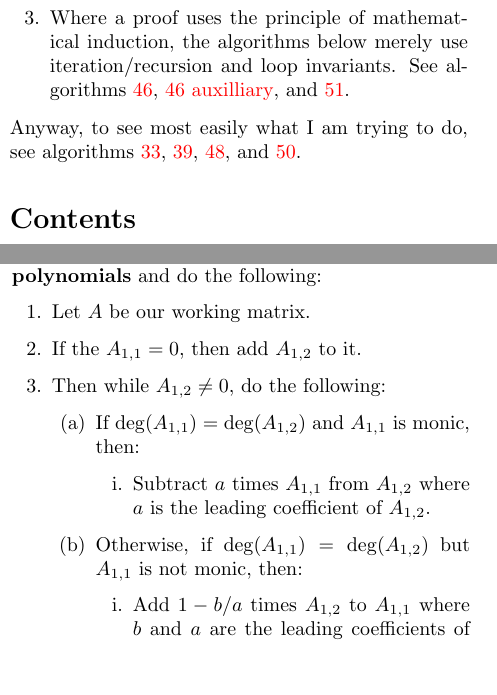
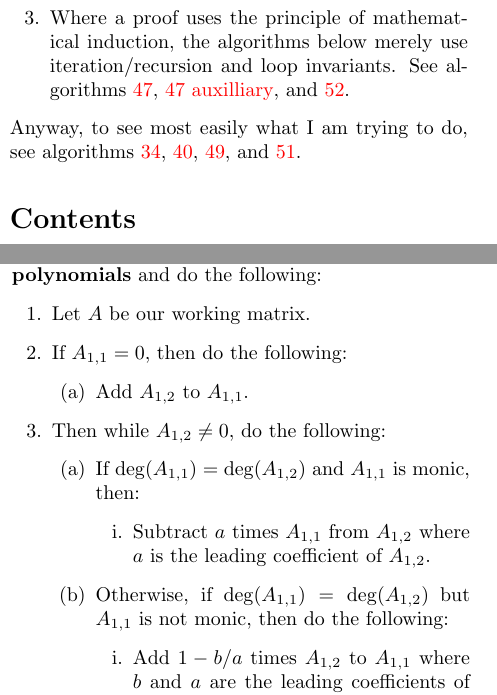
Before and after one commit to murisi/Arithmetic, a LaTeX document (proofless.tex): two parts of the columns of pages 1 and 2 of 28, joined at a grey line, cut so that both start at the same text, the shorter picture padded with empty space. Compiled offline with pdfLaTeX.

Commit message:
Add files via upload

```diff
--- a/proofless.tex
+++ b/proofless.tex
@@ -30,25 +30,28 @@
 		The following are some things to take into consideration whilst reading the \hyperref[sec:body]{body} of this project:
 		\begin{enumerate}
 			\item Where a proof expresses generality using universal quantification, the algorithms below show generality by allowing one to choose inputs. See \hyperref[sec:algorithm 24]{algorithm 24}.
-			\item Where a proof expresses that a proposition implies contradiction, the algorithms below merely show how certain control flows lead to absurdity. See algorithms \hyperref[sec:algorithm 11]{11}, \hyperref[sec:algorithm 28]{28}, \hyperref[sec:algorithm 35]{34}, and \hyperref[sec:algorithm 52]{51}.
-			\item Where a proof uses the principle of mathematical induction, the algorithms below merely use iteration/recursion and loop invariants. See algorithms \hyperref[sec:algorithm 47]{46}, \hyperref[sec:algorithm 47]{46 auxilliary}, and \hyperref[sec:algorithm 52]{51}.
+			\item Where a proof expresses that a proposition implies contradiction, the algorithms below merely show how certain control flows lead to absurdity. See algorithms \hyperref[sec:algorithm 11]{11}, \hyperref[sec:algorithm 28]{28}, \hyperref[sec:algorithm 35]{35}, and \hyperref[sec:algorithm 52]{52}.
+			\item Where a proof uses the principle of mathematical induction, the algorithms below merely use iteration/recursion and loop invariants. See algorithms \hyperref[sec:algorithm 47]{47}, \hyperref[sec:algorithm 47]{47 auxilliary}, and \hyperref[sec:algorithm 52]{52}.
 		\end{enumerate}
 
-		Anyway, to see most easily what I am trying to do, see algorithms \hyperref[sec:algorithm 34]{33}, \hyperref[sec:algorithm 40]{39}, \hyperref[sec:algorithm 49]{48}, and \hyperref[sec:algorithm 51]{50}.
+		Anyway, to see most easily what I am trying to do, see algorithms \hyperref[sec:algorithm 34]{34}, \hyperref[sec:algorithm 40]{40}, \hyperref[sec:algorithm 49]{49}, and \hyperref[sec:algorithm 51]{51}.
 	\tableofcontents
 	\section{Body}\label{sec:body}
 		\subsection{Algorithm 1}\label{sec:algorithm 1}
 			\textbf{Choose a $1\times 2$ matrix, $A$, whose entries are polynomials} and do the following:
 			\begin{enumerate}
 				\item Let $A$ be our working matrix.
-				\item If the $A_{1,1}=0$, then add $A_{1,2}$ to it.
+				\item If $A_{1,1}=0$, then do the following:
+				\begin{enumerate}
+					\item Add $A_{1,2}$ to $A_{1,1}$.
+				\end{enumerate}
 				\item Then while $A_{1,2}\ne 0$, do the following:
 				\begin{enumerate}
 					\item If $\deg(A_{1,1})=\deg(A_{1,2})$ and $A_{1,1}$ is monic, then:
 					\begin{enumerate}
 						\item Subtract $a$ times $A_{1,1}$ from $A_{1,2}$ where $a$ is the leading coefficient of $A_{1,2}$.
 					\end{enumerate}
-					\item Otherwise, if $\deg(A_{1,1})=\deg(A_{1,2})$ but $A_{1,1}$ is not monic, then:
+					\item Otherwise, if $\deg(A_{1,1})=\deg(A_{1,2})$ but $A_{1,1}$ is not monic, then do the following:
 					\begin{enumerate}
 						\item Add $1-b/a$ times $A_{1,2}$ to $A_{1,1}$ where $b$ and $a$ are the leading coefficients of $A_{1,1}$ and $A_{1,2}$ respectively.
 						\item Go to (3a) again.
```
Also changed, not shown: proofless.pdf, proofless.tex (6 more changed lines).
